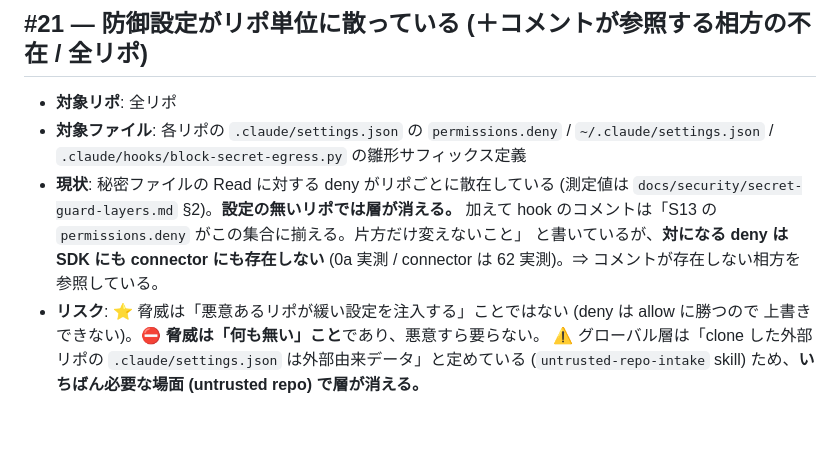
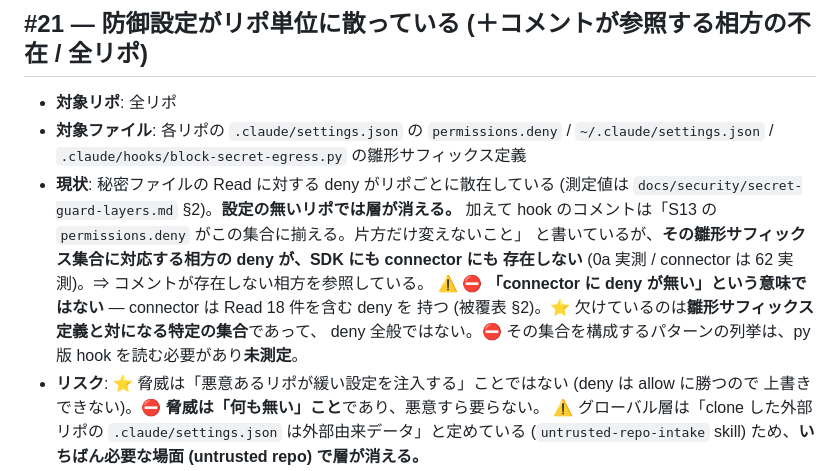
Before and after one commit to theosera/obsidian-ai-pipeline, a Markdown page: docs/security/handover-residual-tasks.md, the part around the change. GitHub-like rendering; blank space fills up the shorter version.

Commit message:
docs(security): scope the missing counterpart set and align the header date
CodeRabbit のレビュー指摘 2 件への対応。どちらも記述の曖昧さで、
測定値そのものは変えていない。

- #21: 「対になる deny は SDK にも connector にも存在しない」が、被覆表 §2 の
  「connector は Read 18 件」と矛盾して読めた。欠けているのは雛形サフィックス
  定義と対になる特定の集合であって deny 全般ではない、と限定した。
  その集合を構成するパターンの列挙は py 版 hook を読む必要があり未測定である旨も明記。
- 被覆表ヘッダ: as-of が 2026-09-03 のまま、§6 の器具表は 09-04 の値を持っていた。
  ヘッダを 09-04 (最終更新時点) にし、個別の測定値は行ごとの as-of が優先すると明記。

Co-Authored-By: Claude Opus 5 <noreply@anthropic.com>
Claude-Session: https://claude.ai/code/session_01TjFTWSyQVn9fKp3DZjGyoh

```diff
--- a/docs/security/handover-residual-tasks.md
+++ b/docs/security/handover-residual-tasks.md
@@ -420,8 +420,11 @@
 - **現状**: 秘密ファイルの Read に対する deny がリポごとに散在している (測定値は
   `docs/security/secret-guard-layers.md` §2)。**設定の無いリポでは層が消える。**
   加えて hook のコメントは「S13 の `permissions.deny` がこの集合に揃える。片方だけ変えないこと」
-  と書いているが、**対になる deny は SDK にも connector にも存在しない**
-  (0a 実測 / connector は 62 実測)。⇒ コメントが存在しない相方を参照している。
+  と書いているが、**その雛形サフィックス集合に対応する相方の deny が、SDK にも connector にも
+  存在しない** (0a 実測 / connector は 62 実測)。⇒ コメントが存在しない相方を参照している。
+  ⚠️ ⛔ **「connector に deny が無い」という意味ではない** — connector は Read 18 件を含む deny を
+  持つ (被覆表 §2)。⭐ 欠けているのは**雛形サフィックス定義と対になる特定の集合**であって、
+  deny 全般ではない。⛔ その集合を構成するパターンの列挙は、py 版 hook を読む必要があり**未測定**。
 - **リスク**: ⭐ 脅威は「悪意あるリポが緩い設定を注入する」ことではない (deny は allow に勝つので
   上書きできない)。⛔ **脅威は「何も無い」こと**であり、悪意すら要らない。
   ⚠️ グローバル層は「clone した外部リポの `.claude/settings.json` は外部由来データ」と定めている
```
Also changed, not shown: docs/security/secret-guard-layers.md (+3 -1 lines).
